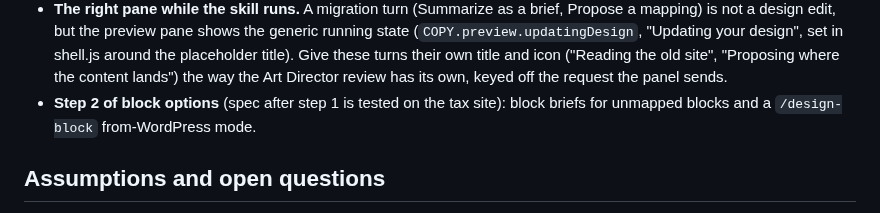
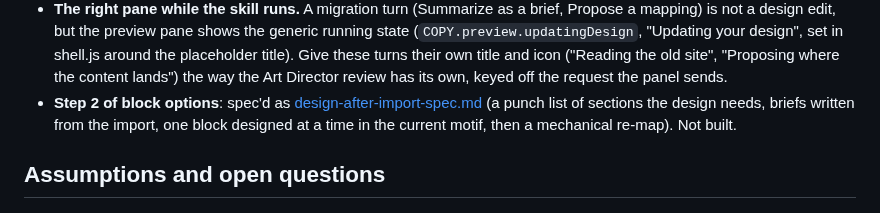
Before and after one commit to thinkany/vercel-design-template, a Markdown page: docs/wordpress-migration-spec.md, the part around the change. Drawn GitHub-style.

Commit message:
docs: design after import spec (step 2 of the WordPress migration)
Co-Authored-By: Claude Fable 5.1 <noreply@anthropic.com>

```diff
--- a/docs/wordpress-migration-spec.md
+++ b/docs/wordpress-migration-spec.md
@@ -250,8 +250,9 @@ deterministic before any UI is built.
   shell.js around the placeholder title). Give these turns their own title and
   icon ("Reading the old site", "Proposing where the content lands") the way the
   Art Director review has its own, keyed off the request the panel sends.
-- **Step 2 of block options** (spec after step 1 is tested on the tax site): block
-  briefs for unmapped blocks and a `/design-block` from-WordPress mode.
+- **Step 2 of block options**: spec'd as [design-after-import-spec.md](design-after-import-spec.md)
+  (a punch list of sections the design needs, briefs written from the import, one
+  block designed at a time in the current motif, then a mechanical re-map). Not built.
 
 ## Assumptions and open questions
 
```
Also changed, not shown: docs/design-after-import-spec.md (added, +166 -0 lines).
